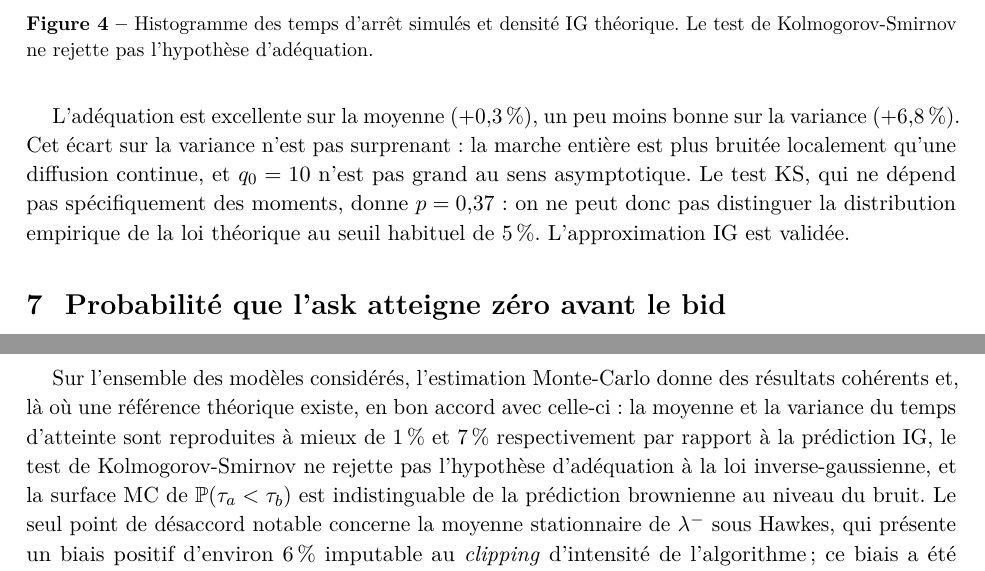
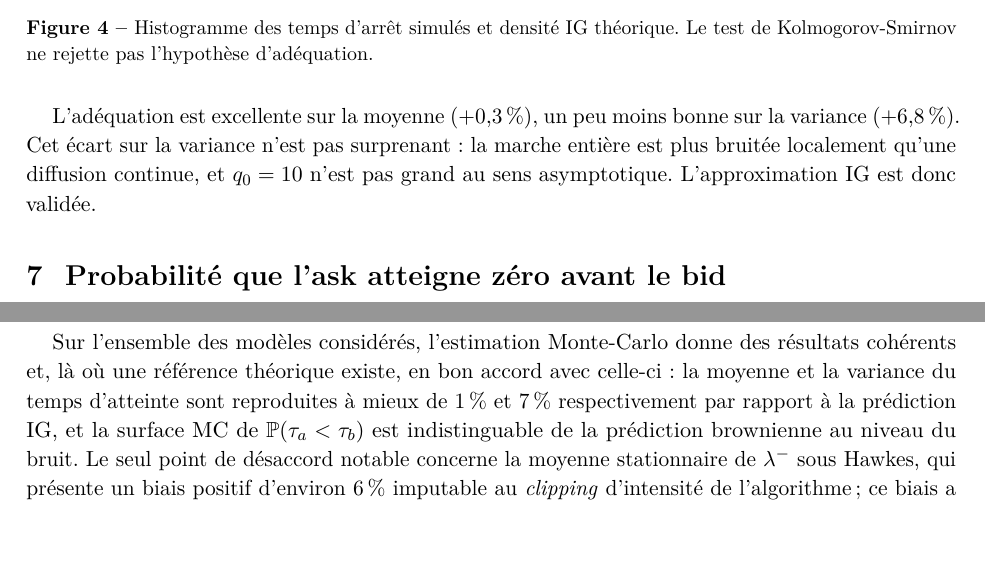
Before and after one commit to anassettahiri2004/Carnet-d-ordres-SNA, a LaTeX document (report/rapport.tex): two parts of pages 5 and 12 of 12, joined at a grey line, cut so that both start at the same text, the shorter picture padded with empty space. Compiled offline with pdfLaTeX.

```diff
--- a/report/rapport.tex
+++ b/report/rapport.tex
@@ -269,10 +266,7 @@
 L'adéquation est excellente sur la moyenne ($+0{,}3\,\%$), un peu moins bonne
 sur la variance ($+6{,}8\,\%$). Cet écart sur la variance n'est pas surprenant~:
 la marche entière est plus bruitée localement qu'une diffusion continue, et
-$q_0 = 10$ n'est pas grand au sens asymptotique. Le test KS, qui ne dépend pas
-spécifiquement des moments, donne $p = 0{,}37$~: on ne peut donc pas distinguer
-la distribution empirique de la loi théorique au seuil habituel de $5\,\%$.
-L'approximation IG est validée.
+$q_0 = 10$ n'est pas grand au sens asymptotique. L'approximation IG est donc validée.
 
 \section{Probabilité que l'ask atteigne zéro avant le bid}
 
@@ -620,9 +614,7 @@
 Sur l'ensemble des modèles considérés, l'estimation Monte-Carlo donne des
 résultats cohérents et, là où une référence théorique existe, en bon accord
 avec celle-ci~: la moyenne et la variance du temps d'atteinte sont reproduites
-à mieux de $1\,\%$ et $7\,\%$ respectivement par rapport à la prédiction IG,
-le test de Kolmogorov-Smirnov ne rejette pas l'hypothèse d'adéquation à la
-loi inverse-gaussienne, et la surface MC de $\Pb(\tau_a < \tau_b)$ est
+à mieux de $1\,\%$ et $7\,\%$ respectivement par rapport à la prédiction IG, et la surface MC de $\Pb(\tau_a < \tau_b)$ est
 indistinguable de la prédiction brownienne au niveau du bruit. Le seul point
 de désaccord notable concerne la moyenne stationnaire de $\lambda^-$ sous
 Hawkes, qui présente un biais positif d'environ $6\,\%$ imputable au
```
Also changed, not shown: Cours_Modal/Modal_Cours_1.pdf (renamed from Modal_Cours_1.pdf), Cours_Modal/Modal_Cours_2.pdf (added), Cours_Modal/Modal_Cours_3.pdf (added), Cours_Modal/Modal_Cours_5.pdf (added), Cours_Modal/Modal_cours_6.pdf (added), report/rapport.tex (5 more changed lines), 15 other files.
